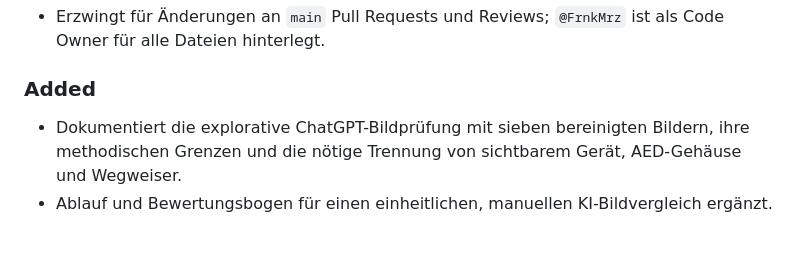
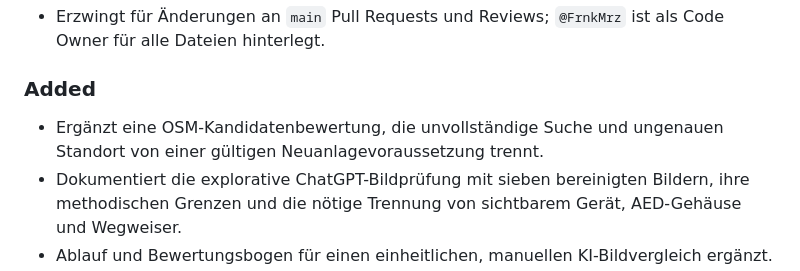
Before and after one commit to FrnkMrz/AEDjaeger, a Markdown page: CHANGELOG.md, the part around the change. Drawn GitHub-style; blank space fills up the shorter version.

Commit message:
Dokumentiert OSM-Kandidatenbewertung im Changelog

```diff
--- a/CHANGELOG.md
+++ b/CHANGELOG.md
@@ -17,6 +17,7 @@ Alle relevanten Änderungen an AEDjaeger werden hier nachvollziehbar festgehalte
 
 ### Added
 
+- Ergänzt eine OSM-Kandidatenbewertung, die unvollständige Suche und ungenauen Standort von einer gültigen Neuanlagevoraussetzung trennt.
 - Dokumentiert die explorative ChatGPT-Bildprüfung mit sieben bereinigten Bildern, ihre methodischen Grenzen und die nötige Trennung von sichtbarem Gerät, AED-Gehäuse und Wegweiser.
 - Ablauf und Bewertungsbogen für einen einheitlichen, manuellen KI-Bildvergleich ergänzt.
 - Bedienbarer, lokaler PWA-Prototyp für Fotoaufnahme und simulierte AED-Prüfung in sechs Sprachen.
```
